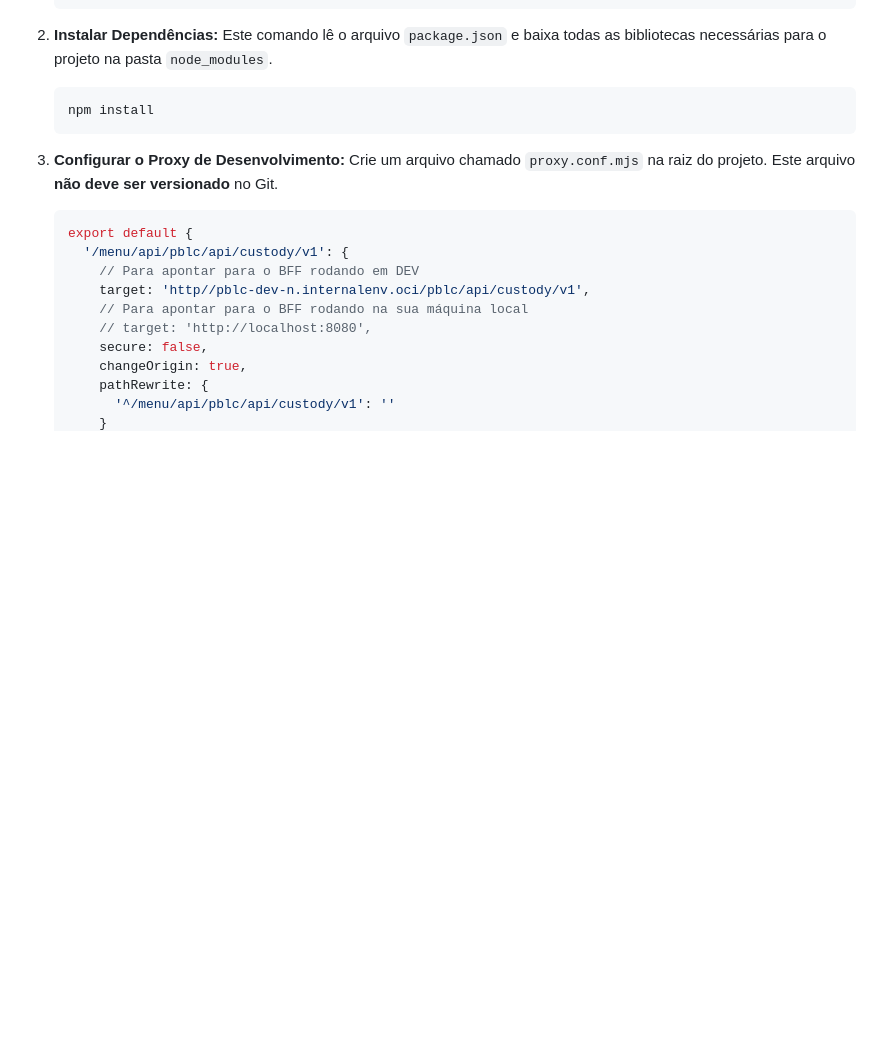
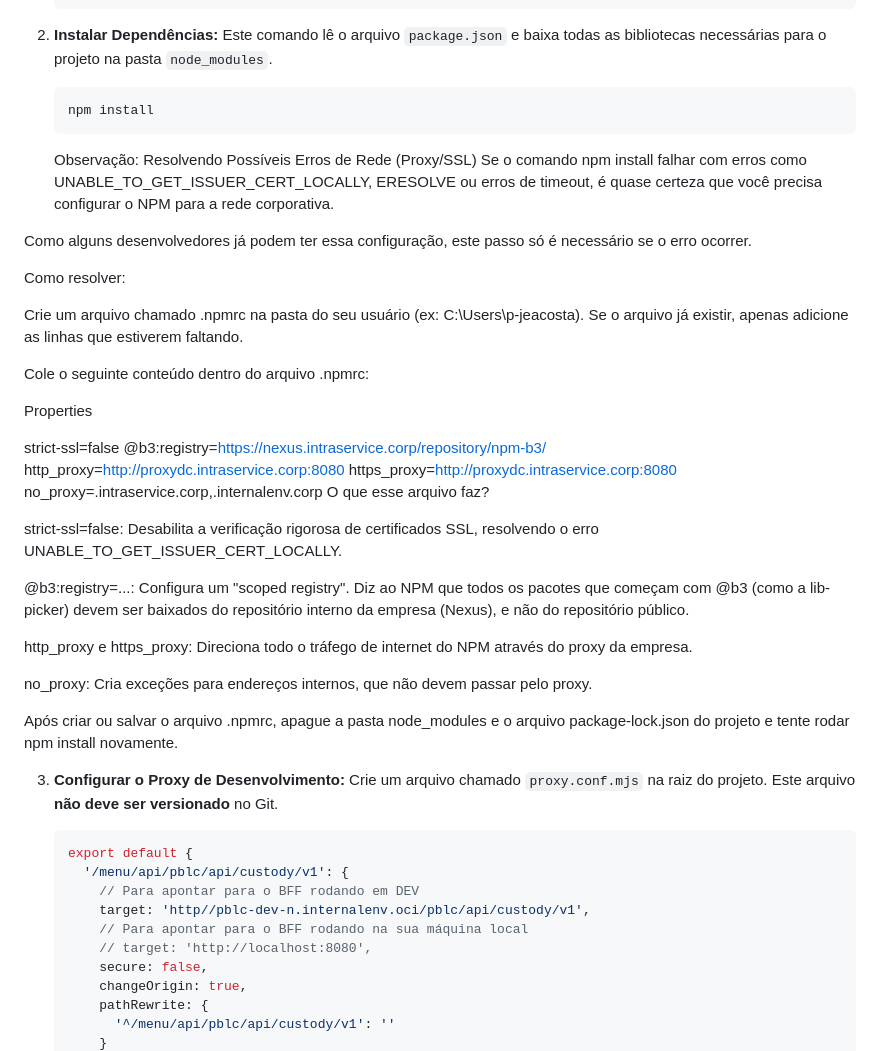
Before and after one commit to jcleonel/estudos, a Markdown page: README.md, the part around the change. Drawn GitHub-style; blank space fills up the shorter version.

````diff
--- a/README.md
+++ b/README.md
@@ -408,6 +408,36 @@ No arquivo `federation.config.ts`, o microfrontend declara o que ele expõe para
     npm install
     ```
 
+    Observação: Resolvendo Possíveis Erros de Rede (Proxy/SSL)
+Se o comando npm install falhar com erros como UNABLE_TO_GET_ISSUER_CERT_LOCALLY, ERESOLVE ou erros de timeout, é quase certeza que você precisa configurar o NPM para a rede corporativa.
+
+Como alguns desenvolvedores já podem ter essa configuração, este passo só é necessário se o erro ocorrer.
+
+Como resolver:
+
+Crie um arquivo chamado .npmrc na pasta do seu usuário (ex: C:\Users\p-jeacosta). Se o arquivo já existir, apenas adicione as linhas que estiverem faltando.
+
+Cole o seguinte conteúdo dentro do arquivo .npmrc:
+
+Properties
+
+strict-ssl=false
+@b3:registry=https://nexus.intraservice.corp/repository/npm-b3/
+http_proxy=http://proxydc.intraservice.corp:8080
+https_proxy=http://proxydc.intraservice.corp:8080
+no_proxy=.intraservice.corp,.internalenv.corp
+O que esse arquivo faz?
+
+strict-ssl=false: Desabilita a verificação rigorosa de certificados SSL, resolvendo o erro UNABLE_TO_GET_ISSUER_CERT_LOCALLY.
+
+@b3:registry=...: Configura um "scoped registry". Diz ao NPM que todos os pacotes que começam com @b3 (como a lib-picker) devem ser baixados do repositório interno da empresa (Nexus), e não do repositório público.
+
+http_proxy e https_proxy: Direciona todo o tráfego de internet do NPM através do proxy da empresa.
+
+no_proxy: Cria exceções para endereços internos, que não devem passar pelo proxy.
+
+Após criar ou salvar o arquivo .npmrc, apague a pasta node_modules e o arquivo package-lock.json do projeto e tente rodar npm install novamente.
+
 3.  **Configurar o Proxy de Desenvolvimento:**
     Crie um arquivo chamado `proxy.conf.mjs` na raiz do projeto. Este arquivo **não deve ser versionado** no Git.
 
````
